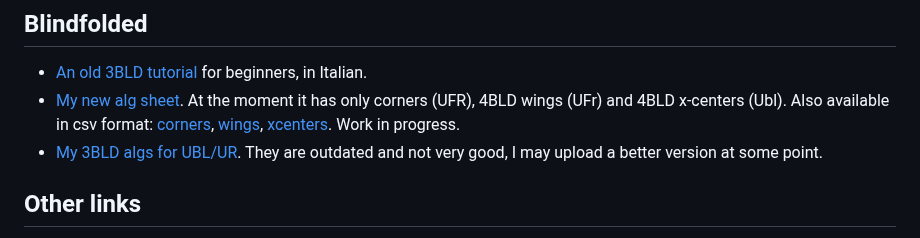
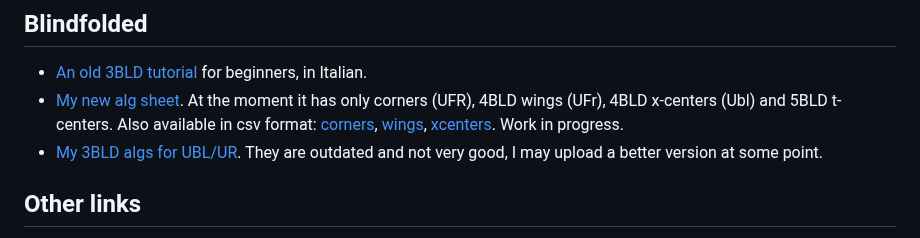
Before and after one commit to sebastianotronto/sebastiano.tronto.net, a Markdown page: src/speedcubing/speedcubing.md, the part around the change. GitHub-like rendering.

Commit message:
Updated info

```diff
--- a/src/speedcubing/speedcubing.md
+++ b/src/speedcubing/speedcubing.md
@@ -55,9 +55,10 @@ including my 16 moves single (YouTube video).
 
 * [An old 3BLD tutorial](guidabld.pdf) for beginners, in Italian.
 * [My new alg sheet](https://docs.google.com/spreadsheets/d/1iIuCNs_GXQAQFEssZam5lQ4cm3R_MRw9uQkb0GIThvo/edit?usp=sharing).
-At the moment it has only corners (UFR), 4BLD wings (UFr) and 4BLD x-centers
-(Ubl). Also available in csv format: [corners](bldsheets/corners.csv),
-[wings](bldsheets/wings.csv), [xcenters](bldsheets/xcenters.csv). Work in progress.
+At the moment it has only corners (UFR), 4BLD wings (UFr), 4BLD x-centers
+(Ubl) and 5BLD t-centers. Also available in csv format:
+[corners](bldsheets/corners.csv), [wings](bldsheets/wings.csv),
+[xcenters](bldsheets/xcenters.csv). Work in progress.
 * [My 3BLD algs for UBL/UR](https://docs.google.com/spreadsheets/d/17sL1RuiYijTMiQkBn_d5xthdgAoxGE8oaH-Po-PZ58s/edit?usp=sharing).
 They are outdated and not very good, I may upload a better version at some point.
 
```
